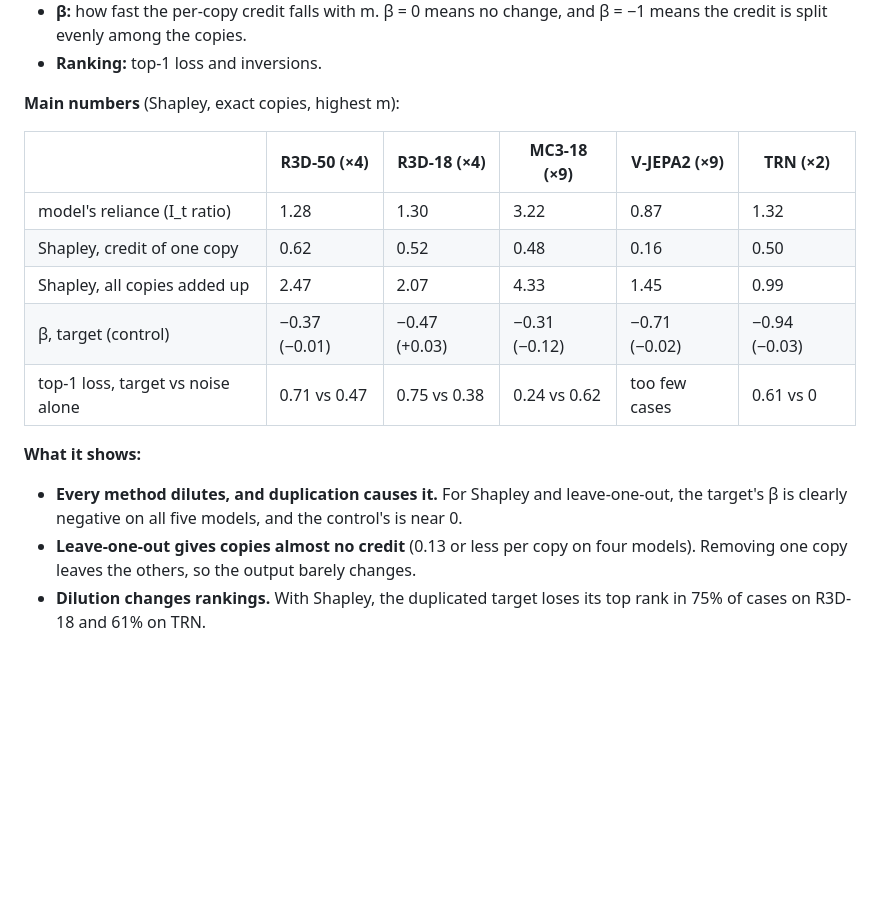
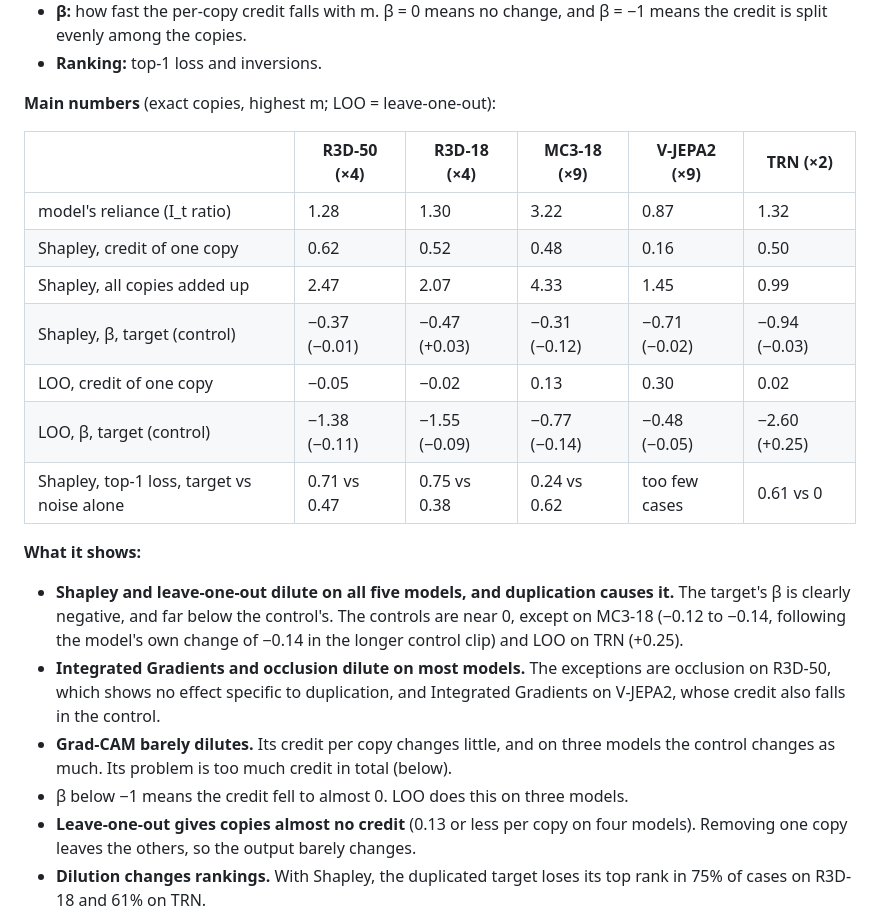
Before and after one commit to sleekEagle/frame_attribution, a Markdown page: results/motivation_overview.md, the part around the change. Drawn GitHub-style; blank space fills up the shorter version.

Commit message:
Overview: add leave-one-out rows to the E1 table, and state which methods dilute
Co-Authored-By: Claude Opus 5.5 <noreply@anthropic.com>

```diff
--- a/results/motivation_overview.md
+++ b/results/motivation_overview.md
@@ -66,18 +66,23 @@ Dilution doesn't need the credits to add up wrongly. Shapley's credits always ad
 - **β:** how fast the per-copy credit falls with m. β = 0 means no change, and β = −1 means the credit is split evenly among the copies.
 - **Ranking:** top-1 loss and inversions.
 
-**Main numbers** (Shapley, exact copies, highest m):
+**Main numbers** (exact copies, highest m; LOO = leave-one-out):
 
 | | R3D-50 (×4) | R3D-18 (×4) | MC3-18 (×9) | V-JEPA2 (×9) | TRN (×2) |
 |---|---|---|---|---|---|
 | model's reliance (I_t ratio) | 1.28 | 1.30 | 3.22 | 0.87 | 1.32 |
 | Shapley, credit of one copy | 0.62 | 0.52 | 0.48 | 0.16 | 0.50 |
 | Shapley, all copies added up | 2.47 | 2.07 | 4.33 | 1.45 | 0.99 |
-| β, target (control) | −0.37 (−0.01) | −0.47 (+0.03) | −0.31 (−0.12) | −0.71 (−0.02) | −0.94 (−0.03) |
-| top-1 loss, target vs noise alone | 0.71 vs 0.47 | 0.75 vs 0.38 | 0.24 vs 0.62 | too few cases | 0.61 vs 0 |
+| Shapley, β, target (control) | −0.37 (−0.01) | −0.47 (+0.03) | −0.31 (−0.12) | −0.71 (−0.02) | −0.94 (−0.03) |
+| LOO, credit of one copy | −0.05 | −0.02 | 0.13 | 0.30 | 0.02 |
+| LOO, β, target (control) | −1.38 (−0.11) | −1.55 (−0.09) | −0.77 (−0.14) | −0.48 (−0.05) | −2.60 (+0.25) |
+| Shapley, top-1 loss, target vs noise alone | 0.71 vs 0.47 | 0.75 vs 0.38 | 0.24 vs 0.62 | too few cases | 0.61 vs 0 |
 
 **What it shows:**
-- **Every method dilutes, and duplication causes it.** For Shapley and leave-one-out, the target's β is clearly negative on all five models, and the control's is near 0.
+- **Shapley and leave-one-out dilute on all five models, and duplication causes it.** The target's β is clearly negative, and far below the control's. The controls are near 0, except on MC3-18 (−0.12 to −0.14, following the model's own change of −0.14 in the longer control clip) and LOO on TRN (+0.25).
+- **Integrated Gradients and occlusion dilute on most models.** The exceptions are occlusion on R3D-50, which shows no effect specific to duplication, and Integrated Gradients on V-JEPA2, whose credit also falls in the control.
+- **Grad-CAM barely dilutes.** Its credit per copy changes little, and on three models the control changes as much. Its problem is too much credit in total (below).
+- β below −1 means the credit fell to almost 0. LOO does this on three models.
 - **Leave-one-out gives copies almost no credit** (0.13 or less per copy on four models). Removing one copy leaves the others, so the output barely changes.
 - **Dilution changes rankings.** With Shapley, the duplicated target loses its top rank in 75% of cases on R3D-18 and 61% on TRN.
 - **A second, separate failure: too much credit in total.** Grad-CAM on every model, and Shapley on four models, give the copies together more credit than the model's reliance supports.
```
